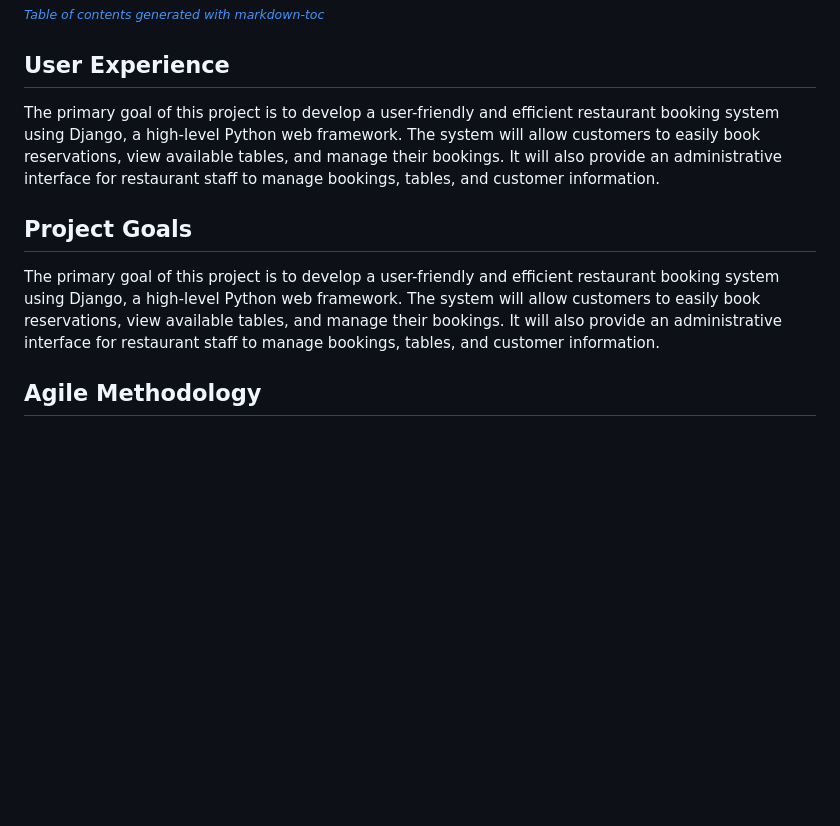
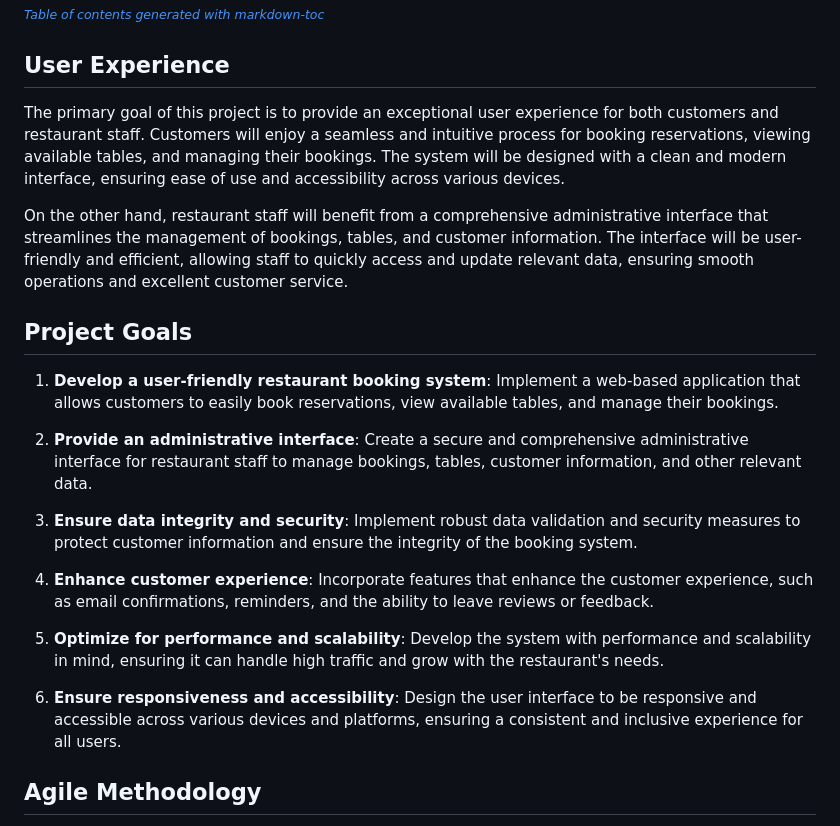
Before and after one commit to yosephdev/book-dine, a Markdown page: README.md, the part around the change. GitHub-like rendering; blank space fills up the shorter version.

Commit message:
Update README with UX and project details

```diff
--- a/README.md
+++ b/README.md
@@ -36,10 +36,22 @@
 <small><i><a href='http://ecotrust-canada.github.io/markdown-toc/'>Table of contents generated with markdown-toc</a></i></small>
 
 ## User Experience
-The primary goal of this project is to develop a user-friendly and efficient restaurant booking system using Django, a high-level Python web framework. The system will allow customers to easily book reservations, view available tables, and manage their bookings. It will also provide an administrative interface for restaurant staff to manage bookings, tables, and customer information.
+The primary goal of this project is to provide an exceptional user experience for both customers and restaurant staff. Customers will enjoy a seamless and intuitive process for booking reservations, viewing available tables, and managing their bookings. The system will be designed with a clean and modern interface, ensuring ease of use and accessibility across various devices.
+
+On the other hand, restaurant staff will benefit from a comprehensive administrative interface that streamlines the management of bookings, tables, and customer information. The interface will be user-friendly and efficient, allowing staff to quickly access and update relevant data, ensuring smooth operations and excellent customer service.
 
 ## Project Goals
-The primary goal of this project is to develop a user-friendly and efficient restaurant booking system using Django, a high-level Python web framework. The system will allow customers to easily book reservations, view available tables, and manage their bookings. It will also provide an administrative interface for restaurant staff to manage bookings, tables, and customer information.
+1. **Develop a user-friendly restaurant booking system**: Implement a web-based application that allows customers to easily book reservations, view available tables, and manage their bookings.
+
+2. **Provide an administrative interface**: Create a secure and comprehensive administrative interface for restaurant staff to manage bookings, tables, customer information, and other relevant data.
+
+3. **Ensure data integrity and security**: Implement robust data validation and security measures to protect customer information and ensure the integrity of the booking system.
+
+4. **Enhance customer experience**: Incorporate features that enhance the customer experience, such as email confirmations, reminders, and the ability to leave reviews or feedback.
+
+5. **Optimize for performance and scalability**: Develop the system with performance and scalability in mind, ensuring it can handle high traffic and grow with the restaurant's needs.
+
+6. **Ensure responsiveness and accessibility**: Design the user interface to be responsive and accessible across various devices and platforms, ensuring a consistent and inclusive experience for all users.
 
 ## Agile Methodology
 The project is being developed using an Agile methodology to help prioritize and organize tasks. This involves writing user stories and using Project Boards on GitHub.
```
